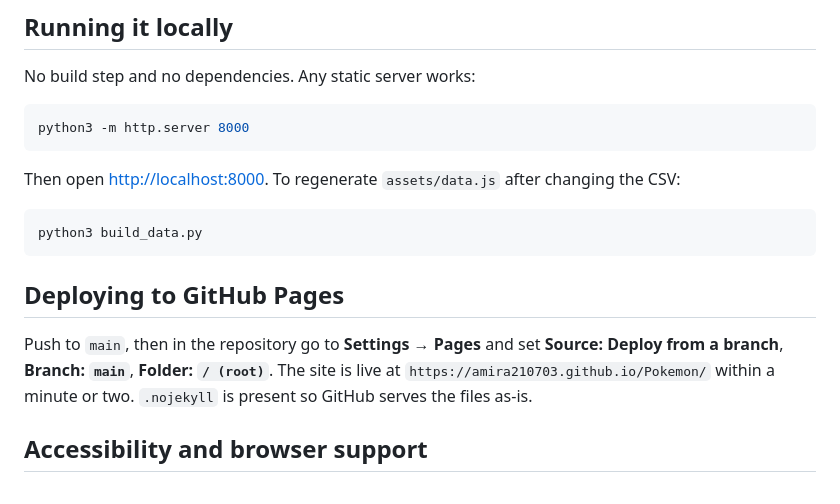
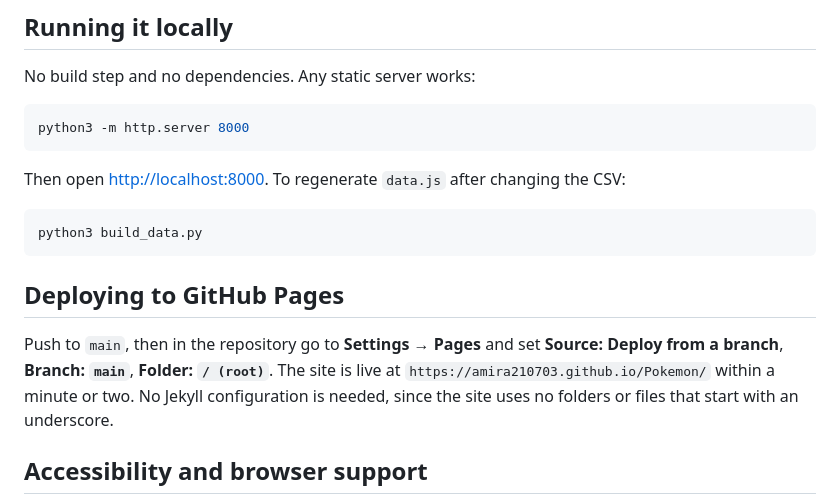
Before and after one commit to AmirA210703/Pokemon, a Markdown page: README.md, the part around the change. Rendered like a GitHub page.

Commit message:
Fix README: correct data.js path and remove .nojekyll claim
Co-Authored-By: Claude Opus 5.5 <noreply@anthropic.com>

````diff
--- a/README.md
+++ b/README.md
@@ -72,7 +72,7 @@ No build step and no dependencies. Any static server works:
 python3 -m http.server 8000
 ```
 
-Then open <http://localhost:8000>. To regenerate `assets/data.js` after changing the CSV:
+Then open <http://localhost:8000>. To regenerate `data.js` after changing the CSV:
 
 ```bash
 python3 build_data.py
@@ -82,8 +82,8 @@ python3 build_data.py
 
 Push to `main`, then in the repository go to **Settings → Pages** and set
 **Source: Deploy from a branch**, **Branch: `main`**, **Folder: `/ (root)`**. The site is live at
-`https://amira210703.github.io/Pokemon/` within a minute or two. `.nojekyll` is present so
-GitHub serves the files as-is.
+`https://amira210703.github.io/Pokemon/` within a minute or two. No Jekyll configuration is
+needed, since the site uses no folders or files that start with an underscore.
 
 ## Accessibility and browser support
 
````
